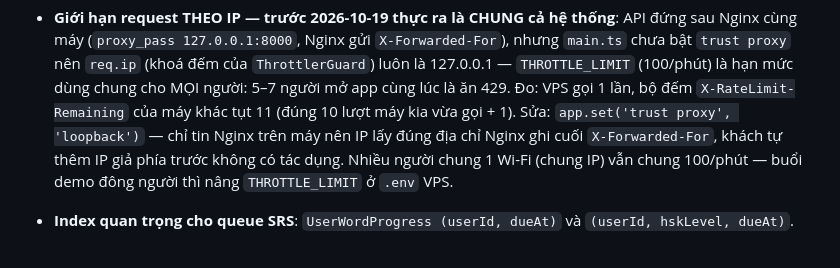
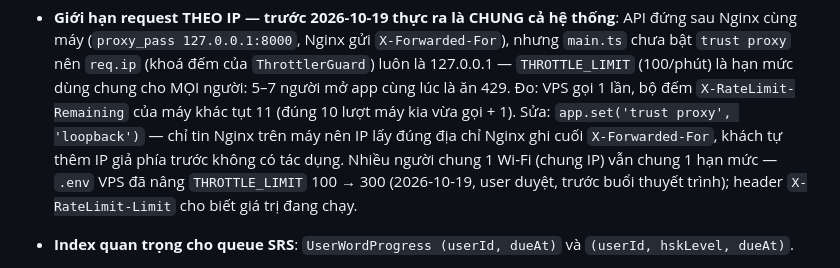
Before and after one commit to DANG-PH/hanni-server, a Markdown page: CLAUDE.md, the part around the change. GitHub-like rendering.

Commit message:
docs: ghi giới hạn request 300/phút mỗi IP đang chạy trên VPS
Co-Authored-By: Claude Opus 5.5 <noreply@anthropic.com>

```diff
--- a/CLAUDE.md
+++ b/CLAUDE.md
@@ -576,7 +576,8 @@ scripts/import/  ETL nguồn mở → data/processed/words.seed.json
   người: 5–7 người mở app cùng lúc là ăn 429. Đo: VPS gọi 1 lần, bộ đếm `X-RateLimit-Remaining` của máy khác tụt
   11 (đúng 10 lượt máy kia vừa gọi + 1). Sửa: `app.set('trust proxy', 'loopback')` — chỉ tin Nginx trên máy nên
   IP lấy đúng địa chỉ Nginx ghi cuối `X-Forwarded-For`, khách tự thêm IP giả phía trước không có tác dụng.
-  Nhiều người chung 1 Wi-Fi (chung IP) vẫn chung 100/phút — buổi demo đông người thì nâng `THROTTLE_LIMIT` ở `.env` VPS.
+  Nhiều người chung 1 Wi-Fi (chung IP) vẫn chung 1 hạn mức — `.env` VPS đã nâng `THROTTLE_LIMIT` 100 → 300 (2026-10-19, user
+  duyệt, trước buổi thuyết trình); header `X-RateLimit-Limit` cho biết giá trị đang chạy.
 - **Index quan trọng cho queue SRS**: `UserWordProgress (userId, dueAt)` và `(userId, hskLevel, dueAt)`.
 - **"Từ khó nhớ" (leech, thuật ngữ Anki) — `GET /study/leeches` (từ 2026-09-19)**: phát hiện qua
   research chủ động (rà lại code, không phải yêu cầu cụ thể của user) — field `UserWordProgress.
```
